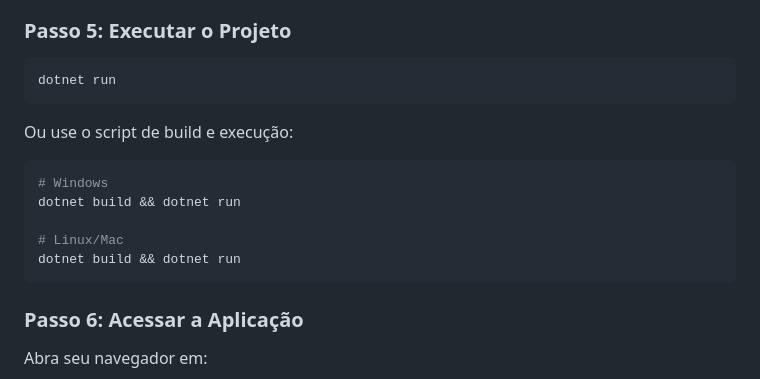
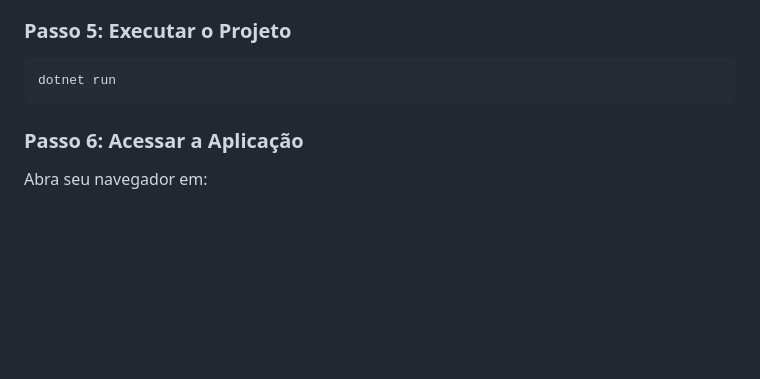
Before and after one commit to samuel-sabinodasilva1303/randomuserproject, a Markdown page: README.md, the part around the change. Rendered like a GitHub page; blank space fills up the shorter version.

Commit message:
Removendo comando invalido do readme.md

````diff
--- a/README.md
+++ b/README.md
@@ -122,16 +122,6 @@ dotnet restore
 
 ```bash
 dotnet run
-```
-
-Ou use o script de build e execução:
-
-```bash
-# Windows
-dotnet build && dotnet run
-
-# Linux/Mac
-dotnet build && dotnet run
 ```
 
 ### Passo 6: Acessar a Aplicação
````
